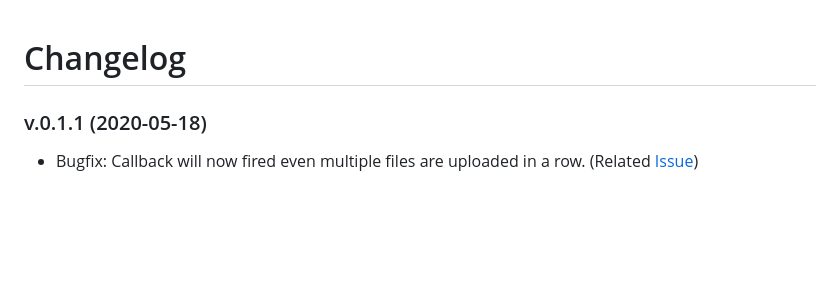
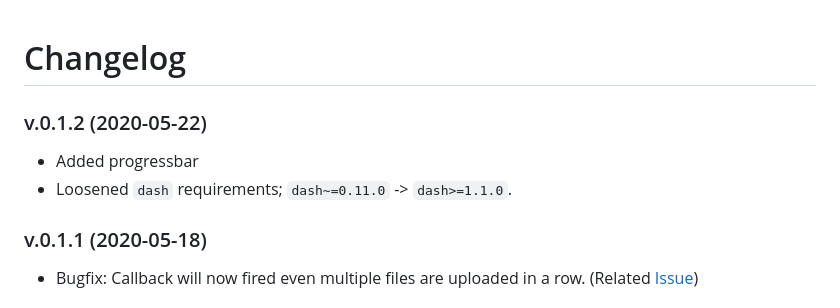
Before and after one commit to fohrloop/dash-uploader, a Markdown page: docs/CHANGELOG.md, the part around the change. Rendered like a GitHub page; blank space fills up the shorter version.

Commit message:
v.0.1.2 - Added progressbar - Loosened dash requirements (to 1.1.0) - activeStyle replaced with uploadingStyle

```diff
--- a/docs/CHANGELOG.md
+++ b/docs/CHANGELOG.md
@@ -1,4 +1,9 @@
 # Changelog
+
+### v.0.1.2 (2020-05-22)
+- Added progressbar
+- Loosened `dash` requirements;  `dash~=0.11.0` -> `dash>=1.1.0`.
+
 
 ### v.0.1.1 (2020-05-18)
 - Bugfix: Callback will now fired even multiple files are uploaded in a row. (Related [Issue](https://github.com/np-8/dash-uploader/issues/1))
```
Also changed, not shown: README.md (+0 -7 lines), docs/01_demo.png (deleted), docs/02_demo.png (deleted), docs/03_demo.png (deleted), docs/upload-demo.gif, 11 other files.
